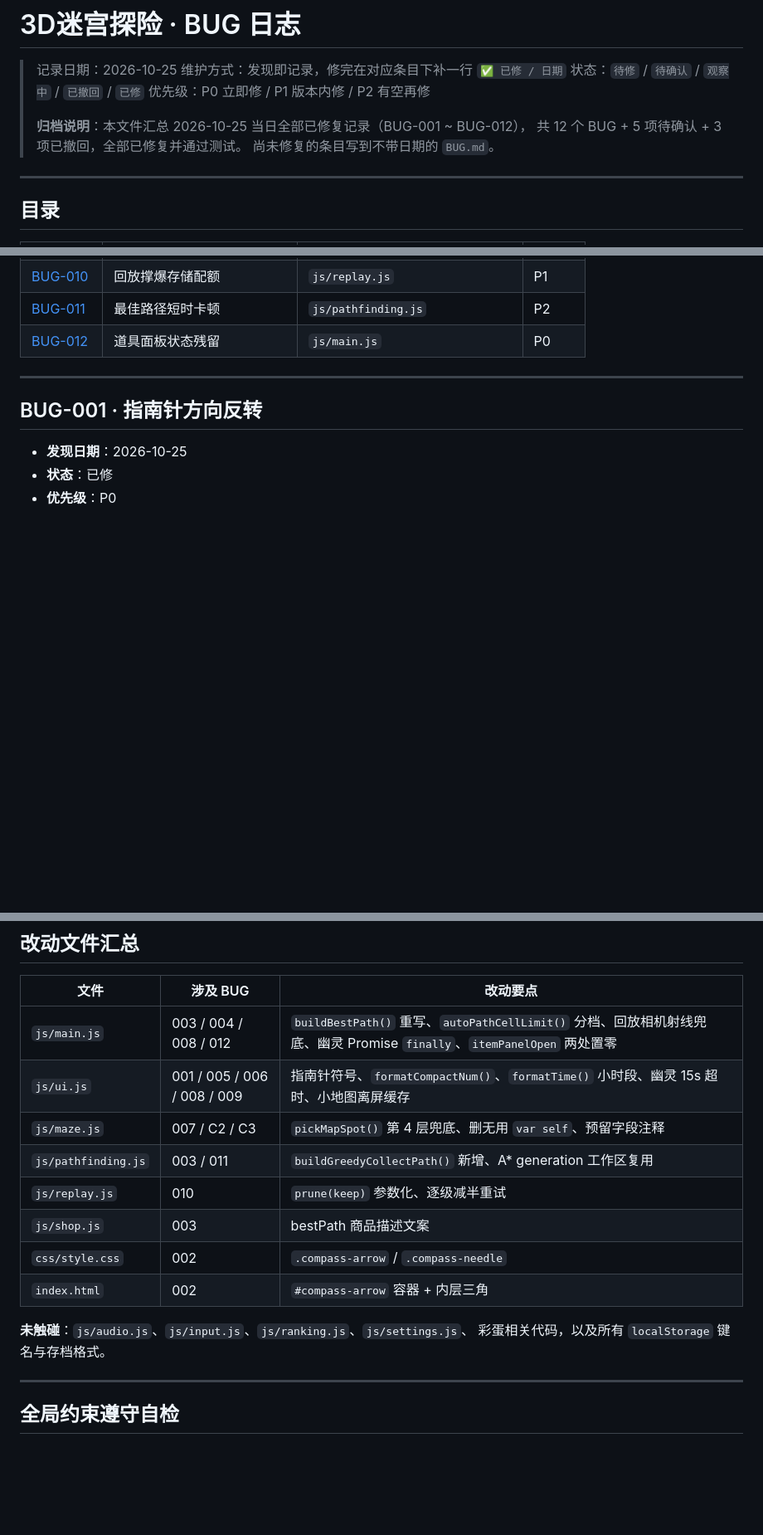
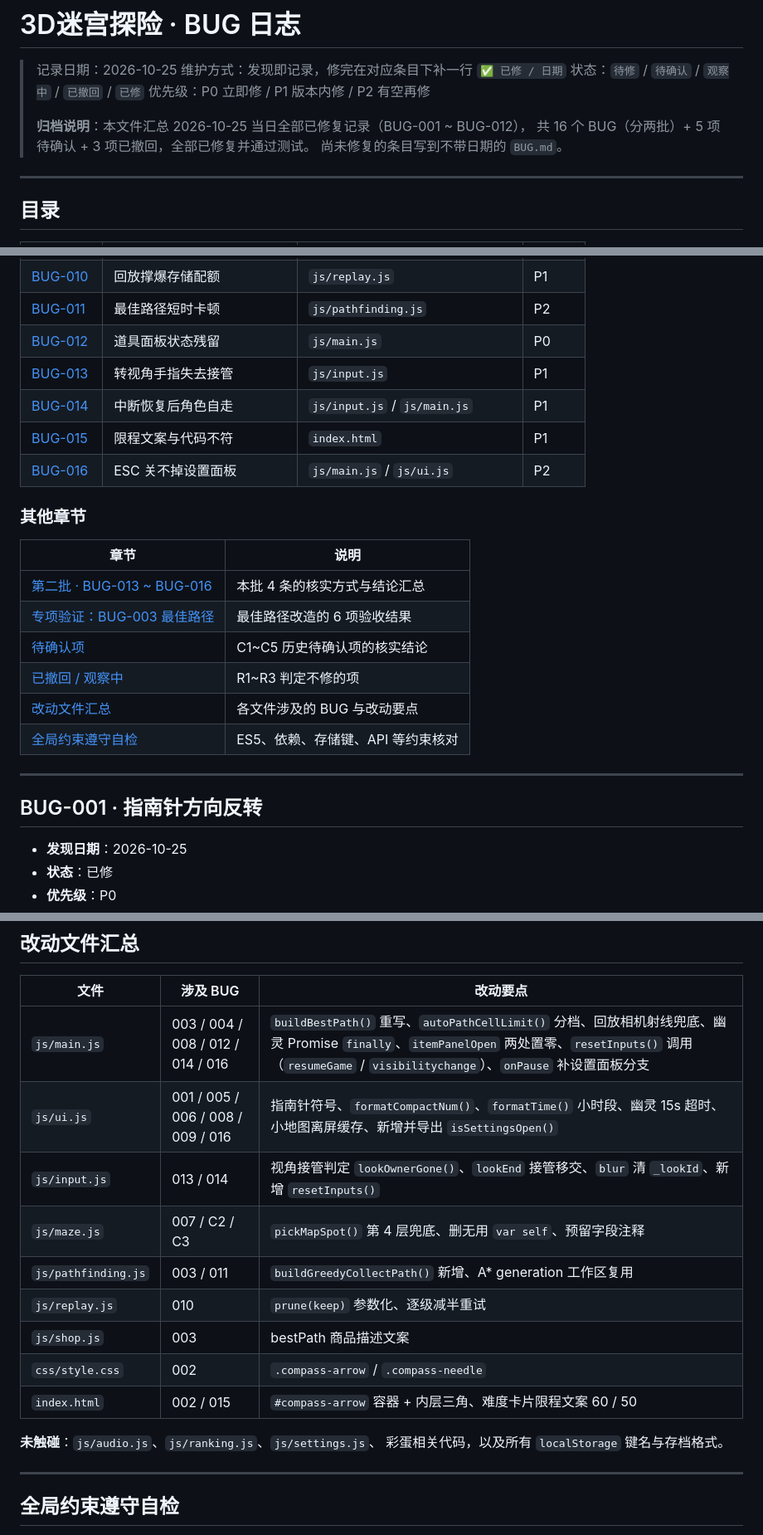
Before and after one commit to ddtftx1/127M-Token-Maze, a Markdown page: BUG/BUG(2026.10.25).md, 3 parts joined by grey strips. Shown at 83% size. GitHub-like rendering; blank space fills up the shorter version.

Commit message:
BUG 归档文件：目录补全 BUG-013~016 与其他章节，修正第二批标题层级，更新改动文件汇总

```diff
--- a/BUG/BUG(2026.10.25).md
+++ b/BUG/BUG(2026.10.25).md
@@ -6,7 +6,7 @@
 > 优先级：P0 立即修 / P1 版本内修 / P2 有空再修
 >
 > **归档说明**：本文件汇总 2026-10-25 当日全部已修复记录（BUG-001 ~ BUG-012），
-> 共 12 个 BUG + 5 项待确认 + 3 项已撤回，全部已修复并通过测试。
+> 共 16 个 BUG（分两批）+ 5 项待确认 + 3 项已撤回，全部已修复并通过测试。
 > 尚未修复的条目写到不带日期的 `BUG.md`。
 
 ---
@@ -27,6 +27,21 @@
 | [BUG-010](#bug-010--回放存储可能撑爆-localstorage-配额) | 回放撑爆存储配额 | `js/replay.js` | P1 |
 | [BUG-011](#bug-011--困难难度最佳路径短时卡顿-100300ms) | 最佳路径短时卡顿 | `js/pathfinding.js` | P2 |
 | [BUG-012](#bug-012--道具面板状态残留导致-hud-暂停设置按钮失效) | 道具面板状态残留 | `js/main.js` | P0 |
+| [BUG-013](#bug-013--触摸转视角的手指不会被接管抬指后相机长时间失控) | 转视角手指失去接管 | `js/input.js` | P1 |
+| [BUG-014](#bug-014--中断恢复后摇杆输入未清零角色自己往前走) | 中断恢复后角色自走 | `js/input.js` / `js/main.js` | P1 |
+| [BUG-015](#bug-015--难度卡片的自动寻路限程文案与代码实际值不一致) | 限程文案与代码不符 | `index.html` | P1 |
+| [BUG-016](#bug-016--设置面板打开时-esc-无法关闭面板滞留且游戏在背后继续跑) | ESC 关不掉设置面板 | `js/main.js` / `js/ui.js` | P2 |
+
+### 其他章节
+
+| 章节 | 说明 |
+|------|------|
+| [第二批 · BUG-013 ~ BUG-016](#第二批--bug-013--bug-016同日复核修复) | 本批 4 条的核实方式与结论汇总 |
+| [专项验证：BUG-003 最佳路径](#专项验证bug-003-最佳路径) | 最佳路径改造的 6 项验收结果 |
+| [待确认项](#待确认项--已逐条核实处理) | C1~C5 历史待确认项的核实结论 |
+| [已撤回 / 观察中](#已撤回--观察中不修) | R1~R3 判定不修的项 |
+| [改动文件汇总](#改动文件汇总) | 各文件涉及的 BUG 与改动要点 |
+| [全局约束遵守自检](#全局约束遵守自检) | ES5、依赖、存储键、API 等约束核对 |
 
 ---
 
@@ -501,16 +516,17 @@ Game.clock.getDelta(); // 丢弃暂停期间累积的时间
 
 | 文件 | 涉及 BUG | 改动要点 |
 |------|----------|----------|
-| `js/main.js` | 003 / 004 / 008 / 012 | `buildBestPath()` 重写、`autoPathCellLimit()` 分档、回放相机射线兜底、幽灵 Promise `finally`、`itemPanelOpen` 两处置零 |
-| `js/ui.js` | 001 / 005 / 006 / 008 / 009 | 指南针符号、`formatCompactNum()`、`formatTime()` 小时段、幽灵 15s 超时、小地图离屏缓存 |
+| `js/main.js` | 003 / 004 / 008 / 012 / 014 / 016 | `buildBestPath()` 重写、`autoPathCellLimit()` 分档、回放相机射线兜底、幽灵 Promise `finally`、`itemPanelOpen` 两处置零、`resetInputs()` 调用（`resumeGame` / `visibilitychange`）、`onPause` 补设置面板分支 |
+| `js/ui.js` | 001 / 005 / 006 / 008 / 009 / 016 | 指南针符号、`formatCompactNum()`、`formatTime()` 小时段、幽灵 15s 超时、小地图离屏缓存、新增并导出 `isSettingsOpen()` |
+| `js/input.js` | 013 / 014 | 视角接管判定 `lookOwnerGone()`、`lookEnd` 接管移交、`blur` 清 `_lookId`、新增 `resetInputs()` |
 | `js/maze.js` | 007 / C2 / C3 | `pickMapSpot()` 第 4 层兜底、删无用 `var self`、预留字段注释 |
 | `js/pathfinding.js` | 003 / 011 | `buildGreedyCollectPath()` 新增、A\* generation 工作区复用 |
 | `js/replay.js` | 010 | `prune(keep)` 参数化、逐级减半重试 |
 | `js/shop.js` | 003 | bestPath 商品描述文案 |
 | `css/style.css` | 002 | `.compass-arrow` / `.compass-needle` |
-| `index.html` | 002 | `#compass-arrow` 容器 + 内层三角 |
+| `index.html` | 002 / 015 | `#compass-arrow` 容器 + 内层三角、难度卡片限程文案 60 / 50 |
 
-**未触碰**：`js/audio.js`、`js/input.js`、`js/ranking.js`、`js/settings.js`、
+**未触碰**：`js/audio.js`、`js/ranking.js`、`js/settings.js`、
 彩蛋相关代码，以及所有 `localStorage` 键名与存档格式。
 
 ---
```
Also changed, not shown: other parts of BUG/BUG(2026.10.25).md (+1 -1 lines).
